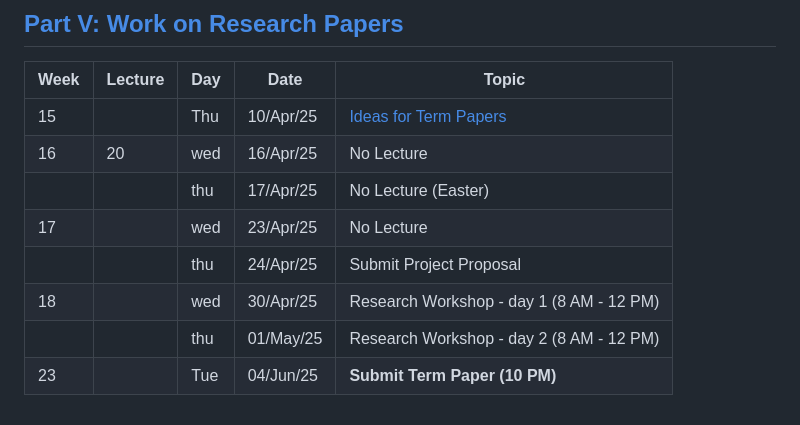
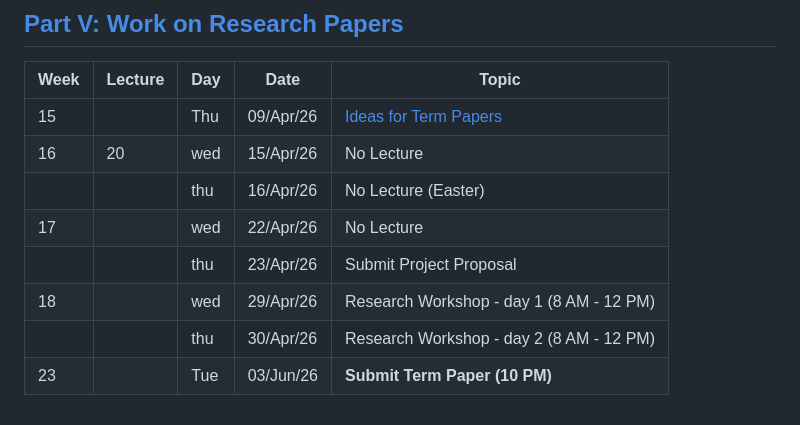
Before and after one commit to bschjerning/dp_ucph, a Markdown page: lecture_plan.md, the part around one of its changes. Rendered like a GitHub page.

```diff
--- a/lecture_plan.md
+++ b/lecture_plan.md
@@ -40,11 +40,11 @@ The tentative lecture plan is presented below.
 ## [Part V: Work on Research Papers](https://github.com/bschjerning/dp_ucph/tree/main/5_term_paper)
 | Week | Lecture | Day | Date      | Topic |
 |------|---------|-----|-----------|------------------------------------------------------|
-| 15 |  | Thu | 10/Apr/25 | [Ideas for Term Papers](/5_term_paper/term_paper.ipynb)  |
-| 16 | 20 | wed | 16/Apr/25 | No Lecture |
-|    |    | thu | 17/Apr/25 | No Lecture (Easter) |
-| 17 |  | wed | 23/Apr/25 | No Lecture  |
-|    |  | thu | 24/Apr/25 | Submit Project Proposal              |
-| 18 |  | wed | 30/Apr/25 | Research Workshop - day 1 (8 AM - 12 PM)   |
-|    |  | thu | 01/May/25 | Research Workshop - day 2 (8 AM - 12 PM) |
-| 23 |  | Tue | 04/Jun/25 | **Submit Term Paper (10 PM)**        |
+| 15 |  | Thu | 09/Apr/26 | [Ideas for Term Papers](/5_term_paper/term_paper.ipynb)  |
+| 16 | 20 | wed | 15/Apr/26 | No Lecture |
+|    |    | thu | 16/Apr/26 | No Lecture (Easter) |
+| 17 |  | wed | 22/Apr/26 | No Lecture  |
+|    |  | thu | 23/Apr/26 | Submit Project Proposal              |
+| 18 |  | wed | 29/Apr/26 | Research Workshop - day 1 (8 AM - 12 PM)   |
+|    |  | thu | 30/Apr/26 | Research Workshop - day 2 (8 AM - 12 PM) |
+| 23 |  | Tue | 03/Jun/26 | **Submit Term Paper (10 PM)**        |
```
Also changed, not shown: other parts of lecture_plan.md (+20 -20 lines).
